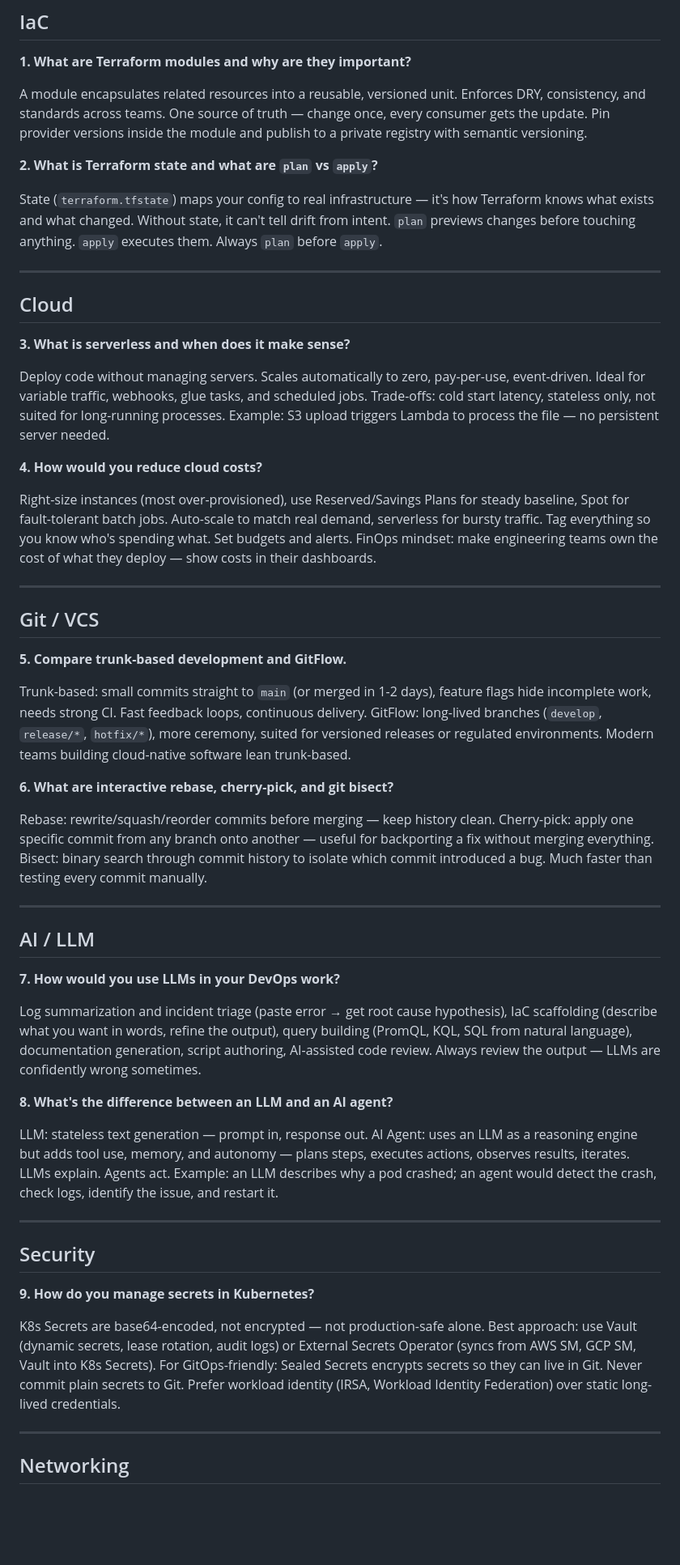
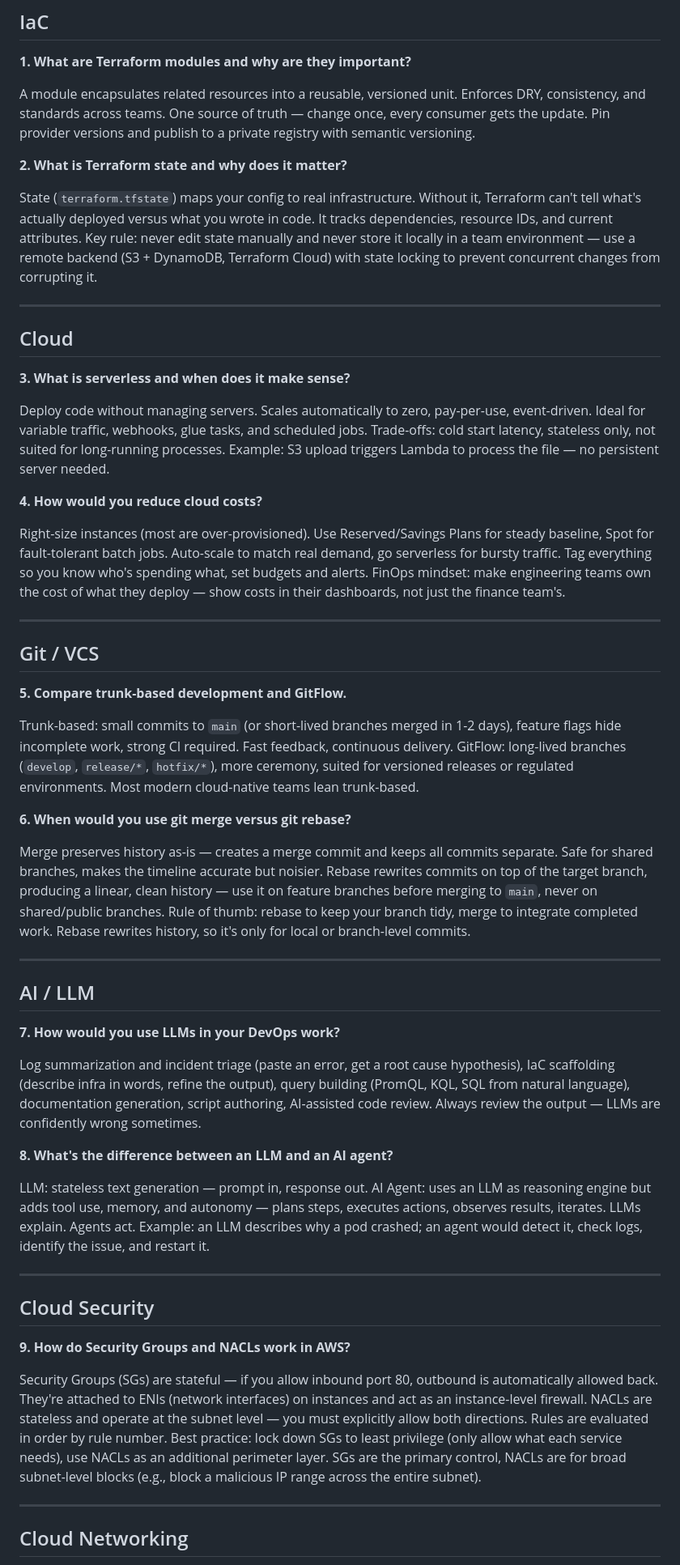
Before and after one commit to lbrealdev/devops-interviews, a Markdown page: devops002-cheatsheet.md, the part around one of its changes. Shown at 81% size. Drawn GitHub-style; blank space fills up the shorter version.

Commit message:
feat: update questions and answers

```diff
--- a/devops002-cheatsheet.md
+++ b/devops002-cheatsheet.md
@@ -8,11 +8,11 @@ Quick reference for interviewers. Questions with concise expected answers.
 
 **1. What are Terraform modules and why are they important?**
 
-A module encapsulates related resources into a reusable, versioned unit. Enforces DRY, consistency, and standards across teams. One source of truth — change once, every consumer gets the update. Pin provider versions inside the module and publish to a private registry with semantic versioning.
+A module encapsulates related resources into a reusable, versioned unit. Enforces DRY, consistency, and standards across teams. One source of truth — change once, every consumer gets the update. Pin provider versions and publish to a private registry with semantic versioning.
 
-**2. What is Terraform state and what are `plan` vs `apply`?**
+**2. What is Terraform state and why does it matter?**
 
-State (`terraform.tfstate`) maps your config to real infrastructure — it's how Terraform knows what exists and what changed. Without state, it can't tell drift from intent. `plan` previews changes before touching anything. `apply` executes them. Always `plan` before `apply`.
+State (`terraform.tfstate`) maps your config to real infrastructure. Without it, Terraform can't tell what's actually deployed versus what you wrote in code. It tracks dependencies, resource IDs, and current attributes. Key rule: never edit state manually and never store it locally in a team environment — use a remote backend (S3 + DynamoDB, Terraform Cloud) with state locking to prevent concurrent changes from corrupting it.
 
 ---
 
@@ -24,7 +24,7 @@ Deploy code without managing servers. Scales automatically to zero, pay-per-use,
 
 **4. How would you reduce cloud costs?**
 
-Right-size instances (most over-provisioned), use Reserved/Savings Plans for steady baseline, Spot for fault-tolerant batch jobs. Auto-scale to match real demand, serverless for bursty traffic. Tag everything so you know who's spending what. Set budgets and alerts. FinOps mindset: make engineering teams own the cost of what they deploy — show costs in their dashboards.
+Right-size instances (most are over-provisioned). Use Reserved/Savings Plans for steady baseline, Spot for fault-tolerant batch jobs. Auto-scale to match real demand, go serverless for bursty traffic. Tag everything so you know who's spending what, set budgets and alerts. FinOps mindset: make engineering teams own the cost of what they deploy — show costs in their dashboards, not just the finance team's.
 
 ---
 
@@ -32,11 +32,11 @@ Right-size instances (most over-provisioned), use Reserved/Savings Plans for ste
 
 **5. Compare trunk-based development and GitFlow.**
 
-Trunk-based: small commits straight to `main` (or merged in 1-2 days), feature flags hide incomplete work, needs strong CI. Fast feedback loops, continuous delivery. GitFlow: long-lived branches (`develop`, `release/*`, `hotfix/*`), more ceremony, suited for versioned releases or regulated environments. Modern teams building cloud-native software lean trunk-based.
+Trunk-based: small commits to `main` (or short-lived branches merged in 1-2 days), feature flags hide incomplete work, strong CI required. Fast feedback, continuous delivery. GitFlow: long-lived branches (`develop`, `release/*`, `hotfix/*`), more ceremony, suited for versioned releases or regulated environments. Most modern cloud-native teams lean trunk-based.
 
-**6. What are interactive rebase, cherry-pick, and git bisect?**
+**6. When would you use git merge versus git rebase?**
 
-Rebase: rewrite/squash/reorder commits before merging — keep history clean. Cherry-pick: apply one specific commit from any branch onto another — useful for backporting a fix without merging everything. Bisect: binary search through commit history to isolate which commit introduced a bug. Much faster than testing every commit manually.
+Merge preserves history as-is — creates a merge commit and keeps all commits separate. Safe for shared branches, makes the timeline accurate but noisier. Rebase rewrites commits on top of the target branch, producing a linear, clean history — use it on feature branches before merging to `main`, never on shared/public branches. Rule of thumb: rebase to keep your branch tidy, merge to integrate completed work. Rebase rewrites history, so it's only for local or branch-level commits.
 
 ---
 
@@ -44,21 +44,21 @@ Rebase: rewrite/squash/reorder commits before merging — keep history clean. Ch
 
 **7. How would you use LLMs in your DevOps work?**
 
-Log summarization and incident triage (paste error → get root cause hypothesis), IaC scaffolding (describe what you want in words, refine the output), query building (PromQL, KQL, SQL from natural language), documentation generation, script authoring, AI-assisted code review. Always review the output — LLMs are confidently wrong sometimes.
+Log summarization and incident triage (paste an error, get a root cause hypothesis), IaC scaffolding (describe infra in words, refine the output), query building (PromQL, KQL, SQL from natural language), documentation generation, script authoring, AI-assisted code review. Always review the output — LLMs are confidently wrong sometimes.
 
 **8. What's the difference between an LLM and an AI agent?**
 
-LLM: stateless text generation — prompt in, response out. AI Agent: uses an LLM as a reasoning engine but adds tool use, memory, and autonomy — plans steps, executes actions, observes results, iterates. LLMs explain. Agents act. Example: an LLM describes why a pod crashed; an agent would detect the crash, check logs, identify the issue, and restart it.
+LLM: stateless text generation — prompt in, response out. AI Agent: uses an LLM as reasoning engine but adds tool use, memory, and autonomy — plans steps, executes actions, observes results, iterates. LLMs explain. Agents act. Example: an LLM describes why a pod crashed; an agent would detect it, check logs, identify the issue, and restart it.
 
 ---
 
-## Security
+## Cloud Security
 
-**9. How do you manage secrets in Kubernetes?**
+**9. How do Security Groups and NACLs work in AWS?**
 
-K8s Secrets are base64-encoded, not encrypted — not production-safe alone. Best approach: use Vault (dynamic secrets, lease rotation, audit logs) or External Secrets Operator (syncs from AWS SM, GCP SM, Vault into K8s Secrets). For GitOps-friendly: Sealed Secrets encrypts secrets so they can live in Git. Never commit plain secrets to Git. Prefer workload identity (IRSA, Workload Identity Federation) over static long-lived credentials.
+Security Groups (SGs) are stateful — if you allow inbound port 80, outbound is automatically allowed back. They're attached to ENIs (network interfaces) on instances and act as an instance-level firewall. NACLs are stateless and operate at the subnet level — you must explicitly allow both directions. Rules are evaluated in order by rule number. Best practice: lock down SGs to least privilege (only allow what each service needs), use NACLs as an additional perimeter layer. SGs are the primary control, NACLs are for broad subnet-level blocks (e.g., block a malicious IP range across the entire subnet).
 
 ---
 
-## Networking
+## Cloud Networking
 
```
Also changed, not shown: other parts of devops002-cheatsheet.md (+6 -6 lines).
